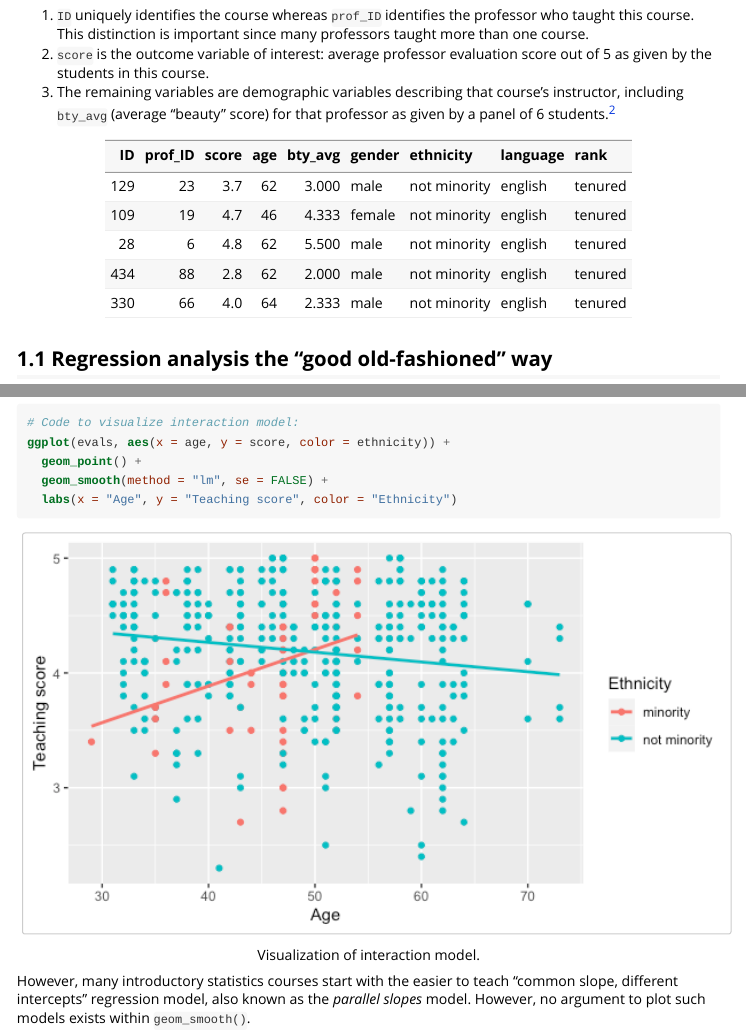
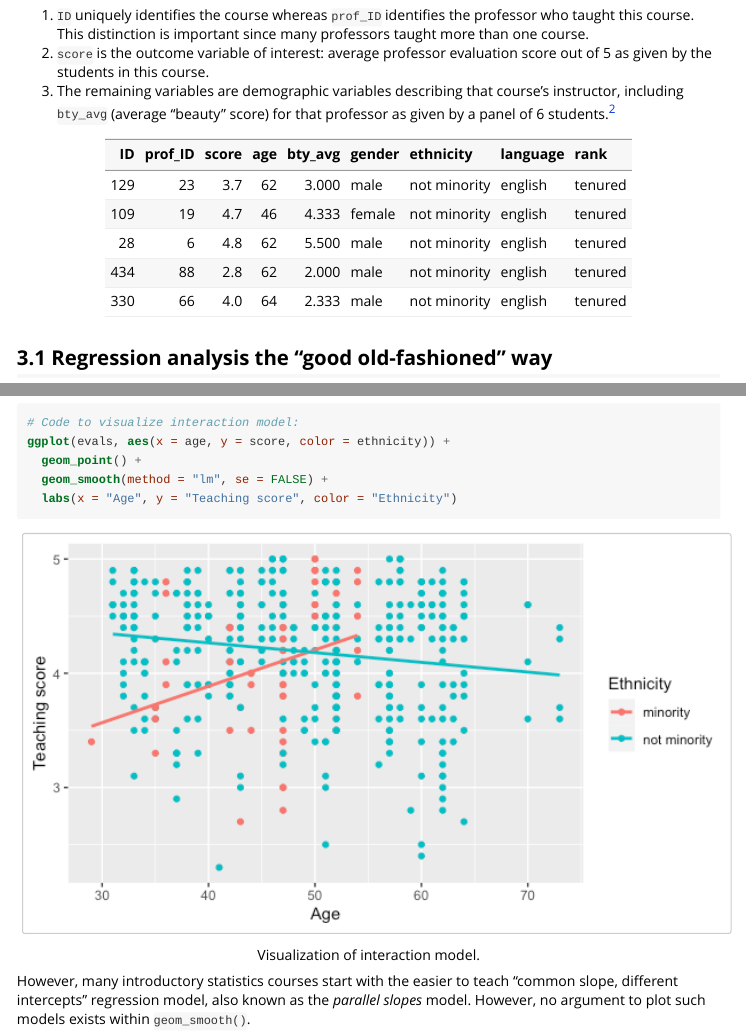
Before and after one commit to moderndive/moderndive, an R Markdown document (vignettes/why-moderndive.Rmd): the page in a window 1100 px wide, from 740 px down before the commit and from 1050 px down after it, so that both start at the same text, and a second part further down, joined at a grey line. The pictures show the output file vignettes/why-moderndive.html that the author committed with the source, opened offline.

Commit message:
Last Rmd knit

```diff
--- a/vignettes/why-moderndive.Rmd
+++ b/vignettes/why-moderndive.Rmd
@@ -34,10 +34,10 @@ affiliations:
    index: 3
 bibliography: paper.bib
 output:
-# Uncomment the four lines below to build article using rticles:
-  rticles::joss_article:
-    keep_md: yes
-    number_sections: yes
+# Uncomment the three lines below to build article using rticles:
+  # rticles::joss_article:
+  #   keep_md: yes
+  #   number_sections: yes
   rmarkdown::html_vignette:
     df_print: default
     number_sections: yes
```
Also changed, not shown: vignettes/Figures/interaction-and-parallel-slopes-model-1-1.pdf, vignettes/Figures/interaction-and-parallel-slopes-model-2-1.pdf, vignettes/Figures/interaction-model-1.pdf, vignettes/Figures/parallel-slopes-model-1.pdf, vignettes/Figures/residuals-1-1.pdf, vignettes/Figures/residuals-2-1.pdf, vignettes/why-moderndive.html.
